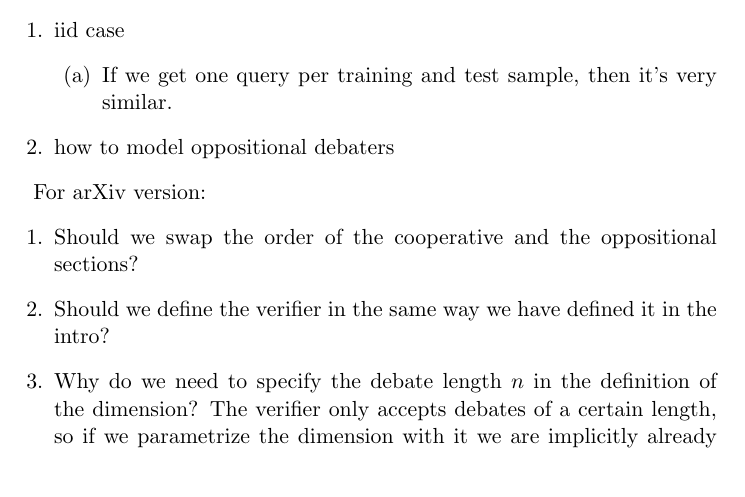
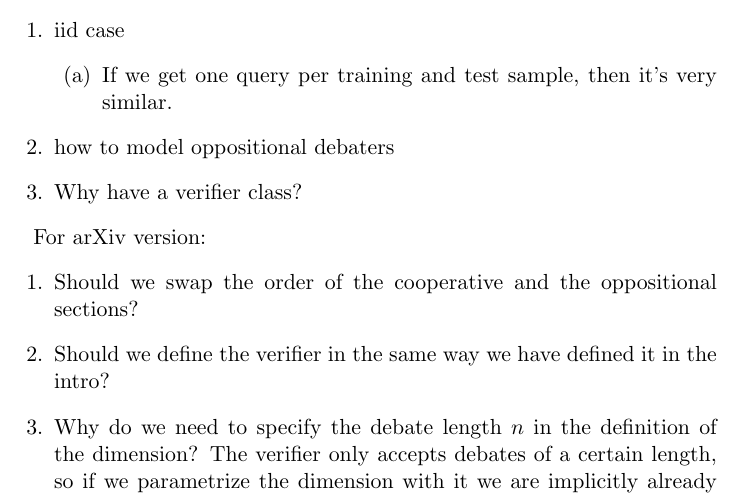
Before and after one commit to vinayakpathak/learning-theory-of-debate, a LaTeX document (open_questions.tex): part of the page, cut so that both start at the same text. Compiled offline with pdfLaTeX.

Commit message:
Add question about the role of verifier classes

```diff
--- a/open_questions.tex
+++ b/open_questions.tex
@@ -8,6 +8,7 @@ For future papers:
         \item If we get one query per training and test sample, then it's very similar.
     \end{enumerate}
     \item how to model oppositional debaters
+    \item Why have a verifier class?
 \end{enumerate}
 
 For arXiv version:
```
